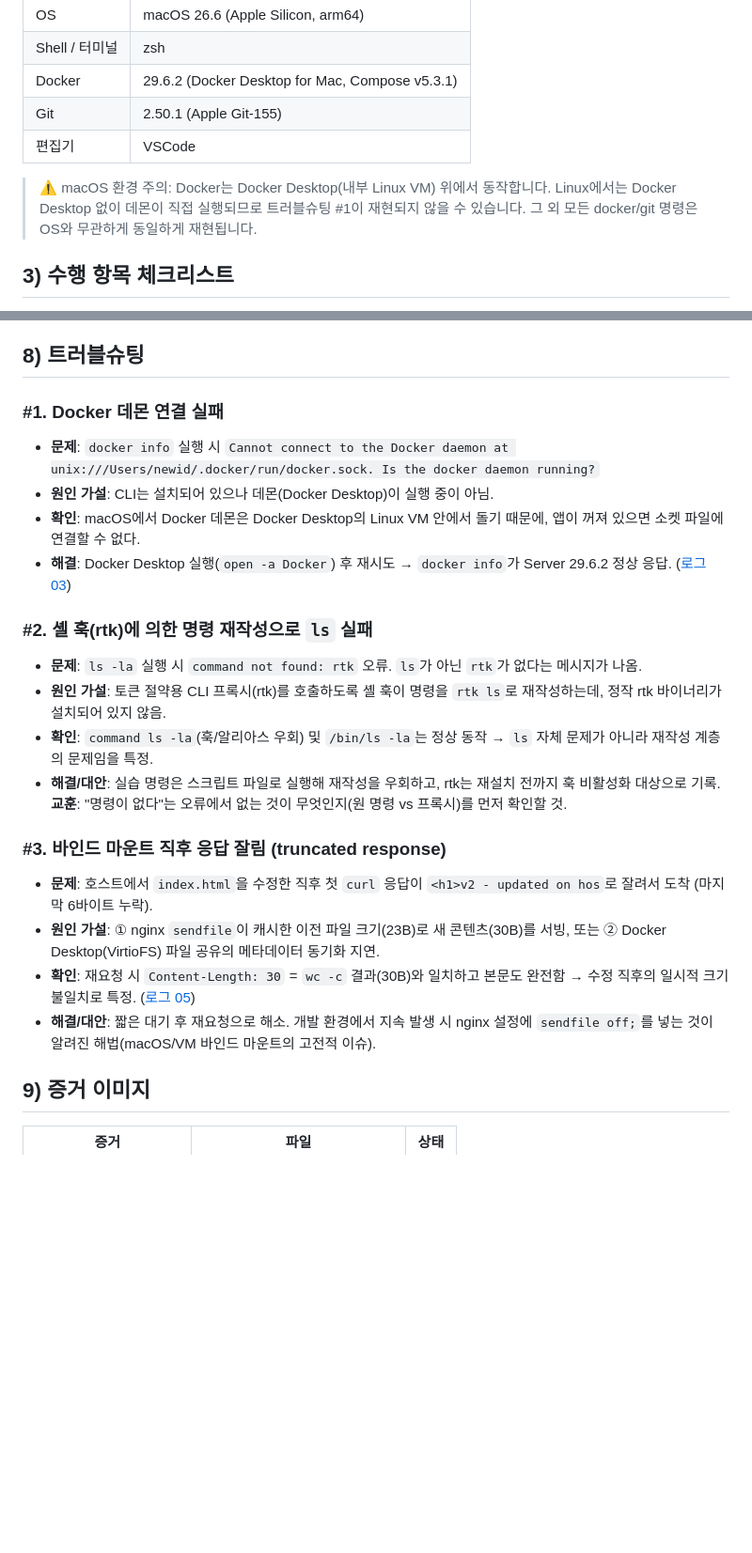
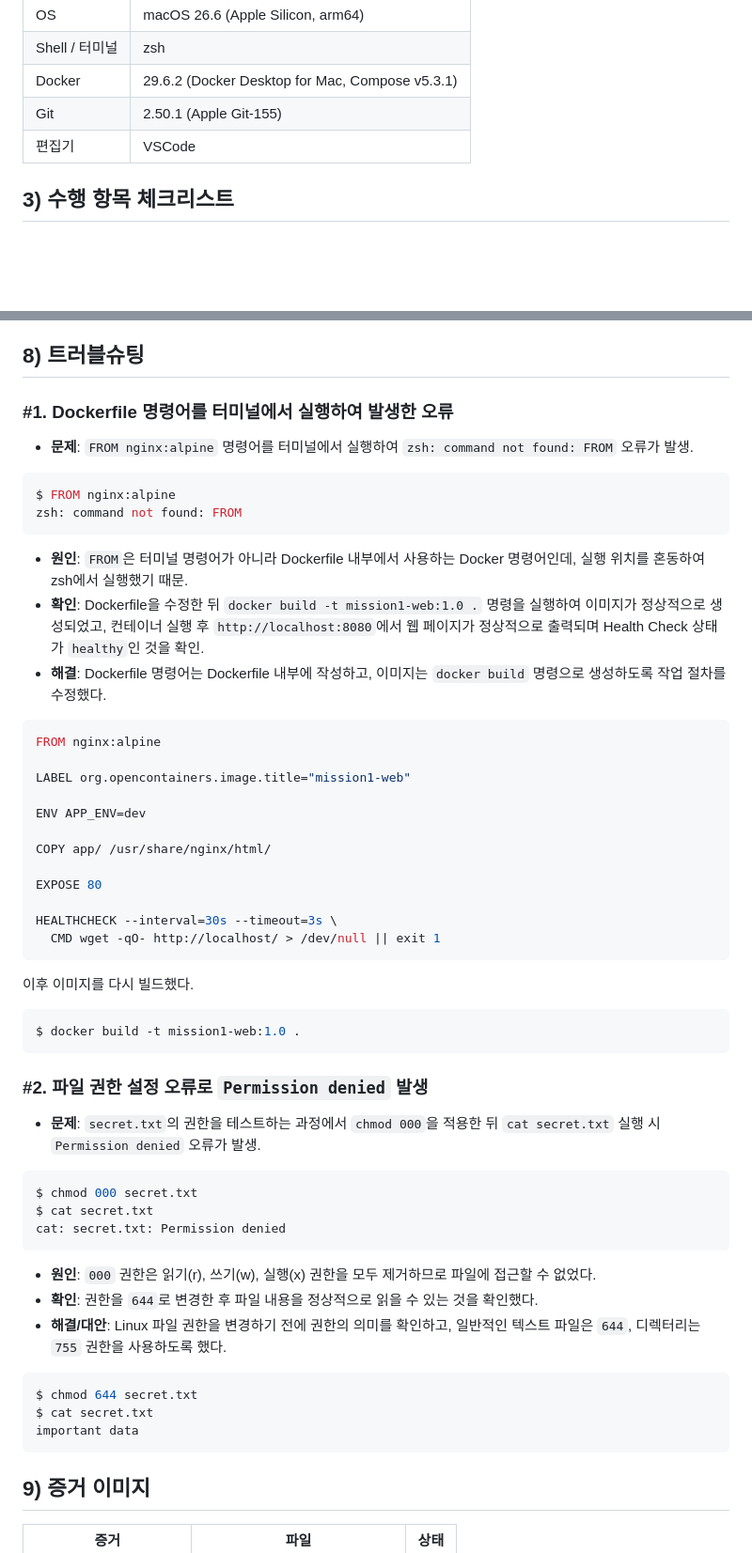
Before and after one commit to dooolll00/mission-1, a Markdown page: README.md, 2 parts joined by grey strips. Shown at 94% size. Rendered like a GitHub page; blank space fills up the shorter version.

````diff
--- a/README.md
+++ b/README.md
@@ -20,7 +20,6 @@
 | Git | 2.50.1 (Apple Git-155) |
 | 편집기 | VSCode |
 
-> ⚠️ macOS 환경 주의: Docker는 Docker Desktop(내부 Linux VM) 위에서 동작합니다. Linux에서는 Docker Desktop 없이 데몬이 직접 실행되므로 트러블슈팅 #1이 재현되지 않을 수 있습니다. 그 외 모든 docker/git 명령은 OS와 무관하게 동일하게 재현됩니다.
 
 ## 3) 수행 항목 체크리스트
 
@@ -140,26 +139,57 @@ docker compose down
 
 ## 8) 트러블슈팅
 
-### #1. Docker 데몬 연결 실패
+### #1. Dockerfile 명령어를 터미널에서 실행하여 발생한 오류
 
-- **문제**: `docker info` 실행 시 `Cannot connect to the Docker daemon at unix:///Users/newid/.docker/run/docker.sock. Is the docker daemon running?`
-- **원인 가설**: CLI는 설치되어 있으나 데몬(Docker Desktop)이 실행 중이 아님.
-- **확인**: macOS에서 Docker 데몬은 Docker Desktop의 Linux VM 안에서 돌기 때문에, 앱이 꺼져 있으면 소켓 파일에 연결할 수 없다.
-- **해결**: Docker Desktop 실행(`open -a Docker`) 후 재시도 → `docker info`가 Server 29.6.2 정상 응답. ([로그 03](docs/logs/03-docker-basics.md))
+- **문제**: `FROM nginx:alpine` 명령어를 터미널에서 실행하여 `zsh: command not found: FROM` 오류가 발생.
 
-### #2. 셸 훅(rtk)에 의한 명령 재작성으로 `ls` 실패
+```bash
+$ FROM nginx:alpine
+zsh: command not found: FROM
+```
+- **원인**: `FROM`은 터미널 명령어가 아니라 Dockerfile 내부에서 사용하는 Docker 명령어인데, 실행 위치를 혼동하여 zsh에서 실행했기 때문.
+- **확인**: Dockerfile을 수정한 뒤 `docker build -t mission1-web:1.0 .` 명령을 실행하여 이미지가 정상적으로 생성되었고, 컨테이너 실행 후 `http://localhost:8080`에서 웹 페이지가 정상적으로 출력되며 Health Check 상태가 `healthy`인 것을 확인.
+- **해결**: Dockerfile 명령어는 Dockerfile 내부에 작성하고, 이미지는 `docker build` 명령으로 생성하도록 작업 절차를 수정했다.
 
-- **문제**: `ls -la` 실행 시 `command not found: rtk` 오류. `ls`가 아닌 `rtk`가 없다는 메시지가 나옴.
-- **원인 가설**: 토큰 절약용 CLI 프록시(rtk)를 호출하도록 셸 훅이 명령을 `rtk ls`로 재작성하는데, 정작 rtk 바이너리가 설치되어 있지 않음.
-- **확인**: `command ls -la`(훅/알리아스 우회) 및 `/bin/ls -la`는 정상 동작 → `ls` 자체 문제가 아니라 재작성 계층의 문제임을 특정.
-- **해결/대안**: 실습 명령은 스크립트 파일로 실행해 재작성을 우회하고, rtk는 재설치 전까지 훅 비활성화 대상으로 기록. **교훈**: "명령이 없다"는 오류에서 없는 것이 무엇인지(원 명령 vs 프록시)를 먼저 확인할 것.
+```dockerfile
+FROM nginx:alpine
 
-### #3. 바인드 마운트 직후 응답 잘림 (truncated response)
+LABEL org.opencontainers.image.title="mission1-web"
 
-- **문제**: 호스트에서 `index.html`을 수정한 직후 첫 `curl` 응답이 `<h1>v2 - updated on hos`로 잘려서 도착 (마지막 6바이트 누락).
-- **원인 가설**: ① nginx `sendfile`이 캐시한 이전 파일 크기(23B)로 새 콘텐츠(30B)를 서빙, 또는 ② Docker Desktop(VirtioFS) 파일 공유의 메타데이터 동기화 지연.
-- **확인**: 재요청 시 `Content-Length: 30` = `wc -c` 결과(30B)와 일치하고 본문도 완전함 → 수정 직후의 일시적 크기 불일치로 특정. ([로그 05](docs/logs/05-mount-volume.md))
-- **해결/대안**: 짧은 대기 후 재요청으로 해소. 개발 환경에서 지속 발생 시 nginx 설정에 `sendfile off;`를 넣는 것이 알려진 해법(macOS/VM 바인드 마운트의 고전적 이슈).
+ENV APP_ENV=dev
+
+COPY app/ /usr/share/nginx/html/
+
+EXPOSE 80
+
+HEALTHCHECK --interval=30s --timeout=3s \
+  CMD wget -qO- http://localhost/ > /dev/null || exit 1
+```
+
+이후 이미지를 다시 빌드했다.
+
+```bash
+$ docker build -t mission1-web:1.0 .
+```
+
+### #2. 파일 권한 설정 오류로 `Permission denied` 발생
+
+- **문제**: `secret.txt`의 권한을 테스트하는 과정에서 `chmod 000`을 적용한 뒤 `cat secret.txt` 실행 시 `Permission denied` 오류가 발생.
+
+```bash
+$ chmod 000 secret.txt
+$ cat secret.txt
+cat: secret.txt: Permission denied
+```
+- **원인**: `000` 권한은 읽기(r), 쓰기(w), 실행(x) 권한을 모두 제거하므로 파일에 접근할 수 없었다.
+- **확인**: 권한을 `644`로 변경한 후 파일 내용을 정상적으로 읽을 수 있는 것을 확인했다.
+- **해결/대안**: Linux 파일 권한을 변경하기 전에 권한의 의미를 확인하고, 일반적인 텍스트 파일은 `644`, 디렉터리는 `755` 권한을 사용하도록 했다.
+
+```bash
+$ chmod 644 secret.txt
+$ cat secret.txt
+important data
+```
 
 ## 9) 증거 이미지
 
````
